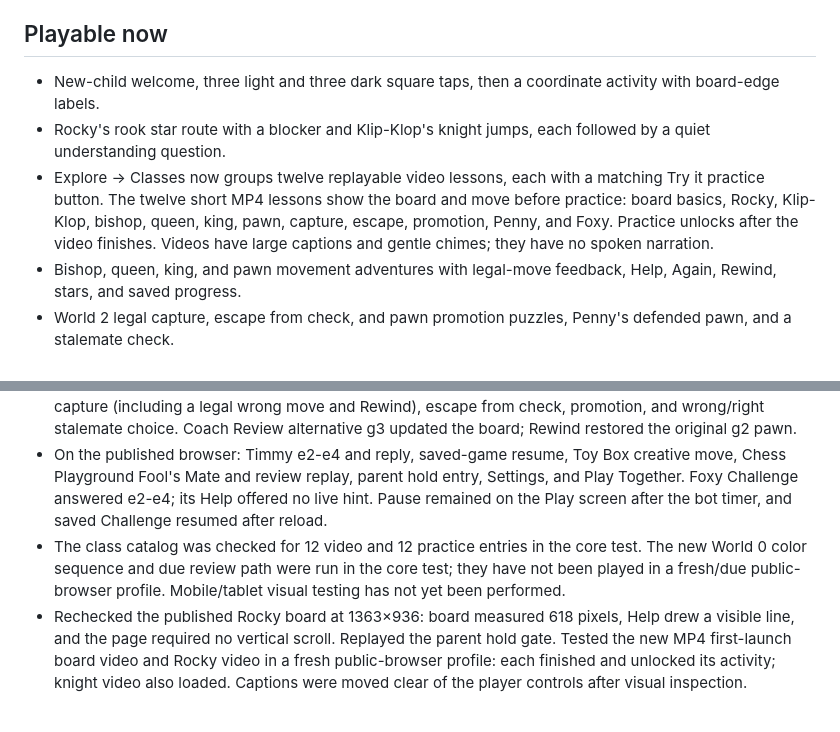
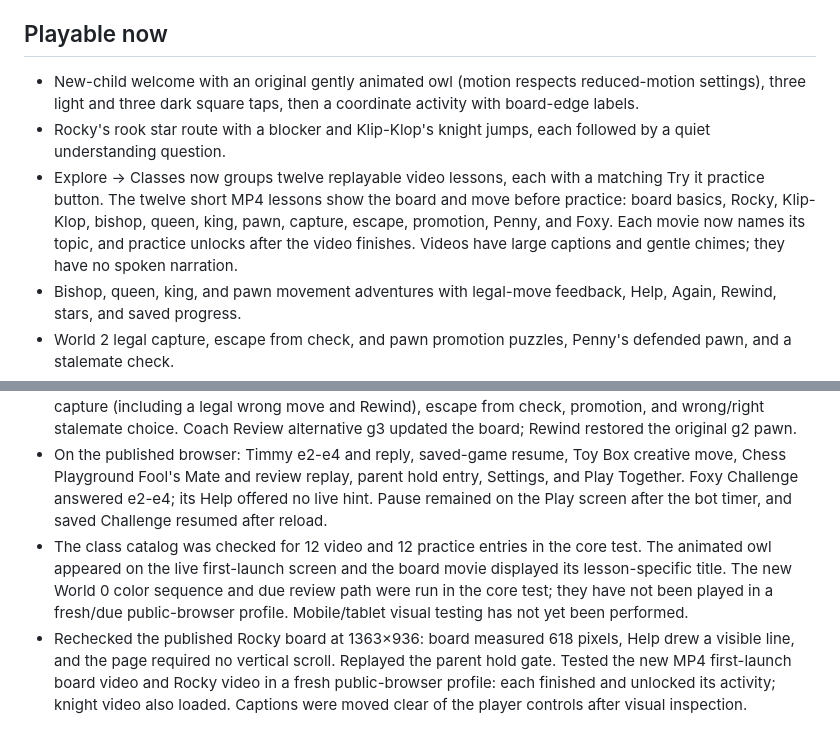
Before and after one commit to veerahou-rgb/shritha-chess-coach, a Markdown page: README.md, 2 parts joined by grey strips. Drawn GitHub-style.

Commit message:
Document original mascot and lesson player QA

```diff
--- a/README.md
+++ b/README.md
@@ -6,9 +6,9 @@ A child-friendly chess coach prototype. Open the preview in a browser. Progress
 
 ## Playable now
 
-- New-child welcome, three light and three dark square taps, then a coordinate activity with board-edge labels.
+- New-child welcome with an original gently animated owl (motion respects reduced-motion settings), three light and three dark square taps, then a coordinate activity with board-edge labels.
 - Rocky's rook star route with a blocker and Klip-Klop's knight jumps, each followed by a quiet understanding question.
-- Explore → Classes now groups twelve replayable video lessons, each with a matching Try it practice button. The twelve short MP4 lessons show the board and move before practice: board basics, Rocky, Klip-Klop, bishop, queen, king, pawn, capture, escape, promotion, Penny, and Foxy. Practice unlocks after the video finishes. Videos have large captions and gentle chimes; they have no spoken narration.
+- Explore → Classes now groups twelve replayable video lessons, each with a matching Try it practice button. The twelve short MP4 lessons show the board and move before practice: board basics, Rocky, Klip-Klop, bishop, queen, king, pawn, capture, escape, promotion, Penny, and Foxy. Each movie now names its topic, and practice unlocks after the video finishes. Videos have large captions and gentle chimes; they have no spoken narration.
 - Bishop, queen, king, and pawn movement adventures with legal-move feedback, Help, Again, Rewind, stars, and saved progress.
 - World 2 legal capture, escape from check, and pawn promotion puzzles, Penny's defended pawn, and a stalemate check.
 - Foxy's knight fork and a real rules-engine checkmate finishing lesson with consequence, retry, and saved position.
@@ -25,7 +25,7 @@ A child-friendly chess coach prototype. Open the preview in a browser. Progress
 - On the published browser: tried a non-mating move in Finish Together, rewound, played Qg7#, and received authentic checkmate. Saved queen position survived page reload; Rewind reset it.
 - On the published browser: World Map and Puzzle Adventure navigation, staged Rocky Help, World 2 capture (including a legal wrong move and Rewind), escape from check, promotion, and wrong/right stalemate choice. Coach Review alternative g3 updated the board; Rewind restored the original g2 pawn.
 - On the published browser: Timmy e2-e4 and reply, saved-game resume, Toy Box creative move, Chess Playground Fool's Mate and review replay, parent hold entry, Settings, and Play Together. Foxy Challenge answered e2-e4; its Help offered no live hint. Pause remained on the Play screen after the bot timer, and saved Challenge resumed after reload.
-- The class catalog was checked for 12 video and 12 practice entries in the core test. The new World 0 color sequence and due review path were run in the core test; they have not been played in a fresh/due public-browser profile. Mobile/tablet visual testing has not yet been performed.
+- The class catalog was checked for 12 video and 12 practice entries in the core test. The animated owl appeared on the live first-launch screen and the board movie displayed its lesson-specific title. The new World 0 color sequence and due review path were run in the core test; they have not been played in a fresh/due public-browser profile. Mobile/tablet visual testing has not yet been performed.
 - Rechecked the published Rocky board at 1363×936: board measured 618 pixels, Help drew a visible line, and the page required no vertical scroll. Replayed the parent hold gate. Tested the new MP4 first-launch board video and Rocky video in a fresh public-browser profile: each finished and unlocked its activity; knight video also loaded. Captions were moved clear of the player controls after visual inspection.
 
 ## ChessKid feature benchmark (original implementation)
```
